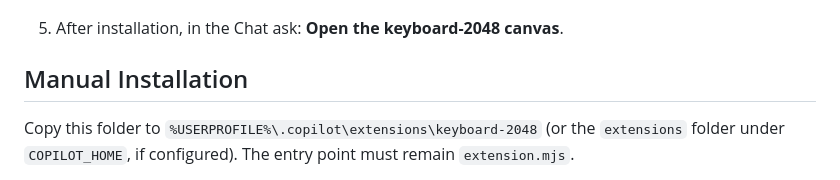
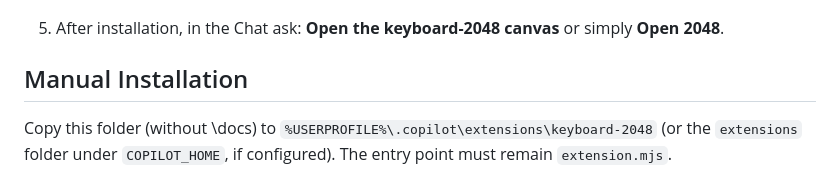
Before and after one commit to geniodelmale/2048-keyboard-canvas, a Markdown page: README.md, the part around the change. Drawn GitHub-style.

Commit message:
Update README with clearer installation instructions
Clarify instructions for opening the keyboard-2048 canvas and specify folder structure for manual installation.

```diff
--- a/README.md
+++ b/README.md
@@ -37,11 +37,11 @@ Install using the [2048 extension gist](https://gist.github.com/geniodelmale/3f3
 
    ![Gist URL installation dialog in GitHub Copilot Desktop](docs/images/gist.png)
 
-5. After installation, in the Chat ask: **Open the keyboard-2048 canvas**.
+5. After installation, in the Chat ask: **Open the keyboard-2048 canvas** or simply **Open 2048**.
 
 ## Manual Installation
 
-Copy this folder to `%USERPROFILE%\.copilot\extensions\keyboard-2048`
+Copy this folder (without \docs) to `%USERPROFILE%\.copilot\extensions\keyboard-2048`
 (or the `extensions` folder under `COPILOT_HOME`, if configured).
 The entry point must remain `extension.mjs`.
 
```
